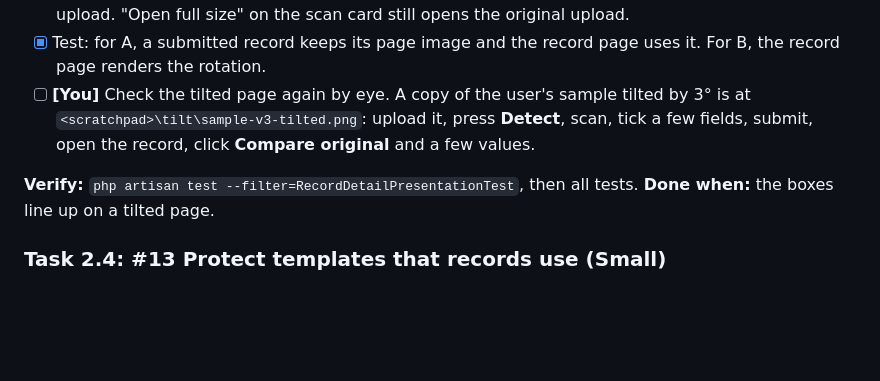
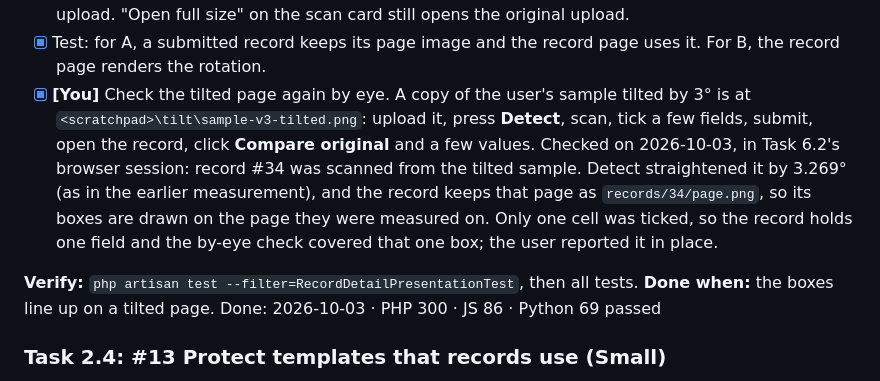
Before and after one commit to MiroLim999/crms-laravel-12, a Markdown page: docs/IMPLEMENTATION_PLAN.md, the part around the change. Drawn GitHub-style; blank space fills up the shorter version.

Commit message:
docs(#12): record the by-eye check of record boxes on a tilted page
Record #34 was scanned from the 3-degree tilted sample. Detect straightened
it by 3.269 degrees, the record keeps that page (records/34/page.png), and
its box sat on its handwriting. Only one cell was ticked, so the check
covered one box. This closes Task 2.3.

Co-Authored-By: Claude Opus 5.5 <noreply@anthropic.com>

```diff
--- a/docs/IMPLEMENTATION_PLAN.md
+++ b/docs/IMPLEMENTATION_PLAN.md
@@ -326,10 +326,12 @@ Done: 2026-10-03 · PHP 289 · JS 86 · Python 62 passed
 - [x] Make the chosen fix. For A, run `php artisan migrate`.
   Also touched, beyond **Touches**: `app/Models/CivilRecord.php` (the new column is fillable) and `tests/Feature/LineOutlinePipelineTest.php` (the submit-side tests live beside the page helpers). The migration ran on the user's database on 2026-10-03; the 33 older records keep showing their upload. "Open full size" on the scan card still opens the original upload.
 - [x] Test: for A, a submitted record keeps its page image and the record page uses it. For B, the record page renders the rotation.
-- [ ] **[You]** Check the tilted page again by eye. A copy of the user's sample tilted by 3° is at `<scratchpad>\tilt\sample-v3-tilted.png`: upload it, press **Detect**, scan, tick a few fields, submit, open the record, click **Compare original** and a few values.
+- [x] **[You]** Check the tilted page again by eye. A copy of the user's sample tilted by 3° is at `<scratchpad>\tilt\sample-v3-tilted.png`: upload it, press **Detect**, scan, tick a few fields, submit, open the record, click **Compare original** and a few values.
+  Checked on 2026-10-03, in Task 6.2's browser session: record #34 was scanned from the tilted sample. Detect straightened it by 3.269° (as in the earlier measurement), and the record keeps that page as `records/34/page.png`, so its boxes are drawn on the page they were measured on. Only one cell was ticked, so the record holds one field and the by-eye check covered that one box; the user reported it in place.
 
 **Verify:** `php artisan test --filter=RecordDetailPresentationTest`, then all tests.
 **Done when:** the boxes line up on a tilted page.
+Done: 2026-10-03 · PHP 300 · JS 86 · Python 69 passed
 
 ### Task 2.4: #13 Protect templates that records use (Small)
 
```
Also changed, not shown: docs/CODE_REVIEW_TODO.md (+1 -1 lines).
